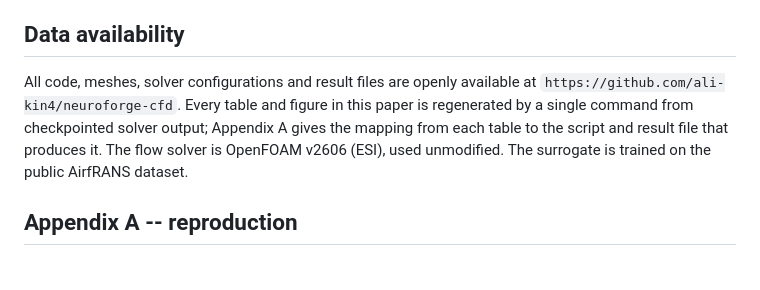
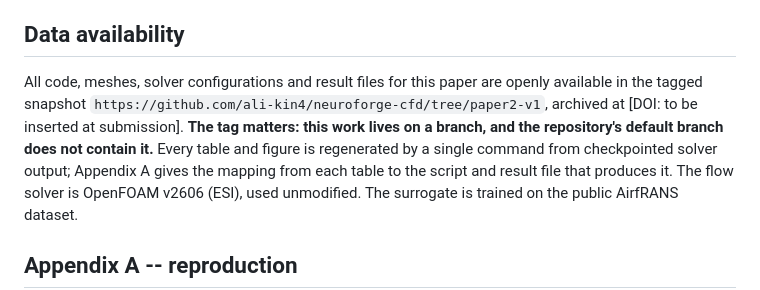
Before and after one commit to ali-kin4/neuroforge-cfd, a Markdown page: docs/paper2/DRAFT.md, the part around the change. Rendered like a GitHub page; blank space fills up the shorter version.

Commit message:
Point data availability at a tag, because main does not contain this work
Verified again with git ls-tree: origin/main carries none of openfoam.py,
cgrid.py, warmstart.py, placement.py or scoring.py. A reviewer following the
bare repository URL would have found nothing the paper describes, which is an
editor-checkable claim that was false. The statement now names the paper2-v1
tag, says plainly that the default branch does not contain the work, and leaves
the DOI slot explicit rather than implied.

The tag itself is created after the review pass so that it points at what would
actually be submitted, and the Zenodo archive needs the author account.

Co-Authored-By: Claude Opus 5 <noreply@anthropic.com>
Claude-Session: https://claude.ai/code/session_01Gi6XWDiCTP2XT9Ts1MjVVs

```diff
--- a/docs/paper2/DRAFT.md
+++ b/docs/paper2/DRAFT.md
@@ -1493,9 +1493,12 @@ this paper.
 
 ## Data availability
 
-All code, meshes, solver configurations and result files are openly available at
-`https://github.com/ali-kin4/neuroforge-cfd`. Every table and figure in this
-paper is regenerated by a single command from checkpointed solver output;
+All code, meshes, solver configurations and result files for this paper are
+openly available in the tagged snapshot
+`https://github.com/ali-kin4/neuroforge-cfd/tree/paper2-v1`, archived at
+[DOI: to be inserted at submission]. **The tag matters: this work lives on a
+branch, and the repository's default branch does not contain it.** Every table
+and figure is regenerated by a single command from checkpointed solver output;
 Appendix A gives the mapping from each table to the script and result file that
 produces it. The flow solver is OpenFOAM v2606 (ESI), used unmodified. The
 surrogate is trained on the public AirfRANS dataset.
```
Also changed, not shown: 1 other file.
